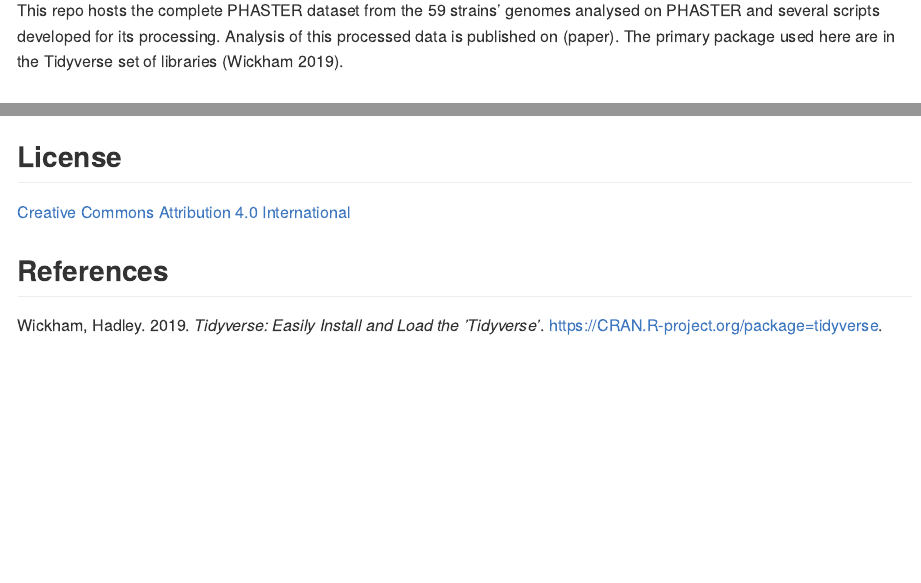
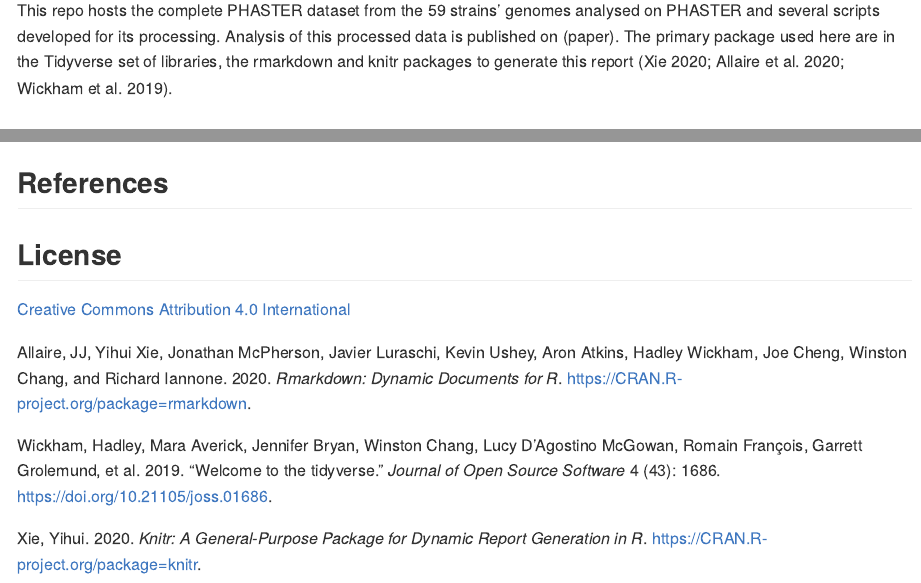
Before and after one commit to camilogarciabotero/PHASTER-DataProcessing-Scripts, an R Markdown document (README.Rmd): the page in a window 1100 px wide, from 110 px down, and a second part further down, joined at a grey line. The pictures show the output file README.md that the author committed with the source, drawn offline in the style of GitHub; long lines of code are wrapped.

Commit message:
modifications on .bib

````diff
--- a/README.Rmd
+++ b/README.Rmd
@@ -8,7 +8,7 @@ bibliography: packages.bib
 knitr::opts_chunk$set(cache=TRUE,  comment= " ")
 ```
 
-This repo hosts the complete PHASTER dataset from the 59 strains' genomes analysed on PHASTER and several scripts developed for its processing. Analysis of this processed data is published on (paper). The primary package used here are in the Tidyverse set of libraries [@R-tidyverse].
+This repo hosts the complete PHASTER dataset from the 59 strains' genomes analysed on PHASTER and several scripts developed for its processing. Analysis of this processed data is published on (paper). The primary package used here are in the Tidyverse set of libraries, the rmarkdown and knitr packages to generate this report [@R-knitr; @R-rmarkdown; @tidyverse2019].
 
 ## Libraries
 
@@ -119,12 +119,13 @@ intact_phages %>%
 
 ```
 
-## License
-
-[Creative Commons Attribution 4.0 International](https://creativecommons.org/licenses/by/4.0/legalcode)
 
 ## References
 
 ```{r, include=FALSE}
 knitr::write_bib(file = 'packages.bib')
 ```
+
+## License
+
+[Creative Commons Attribution 4.0 International](https://creativecommons.org/licenses/by/4.0/legalcode)
````
Also changed, not shown: README.md.
